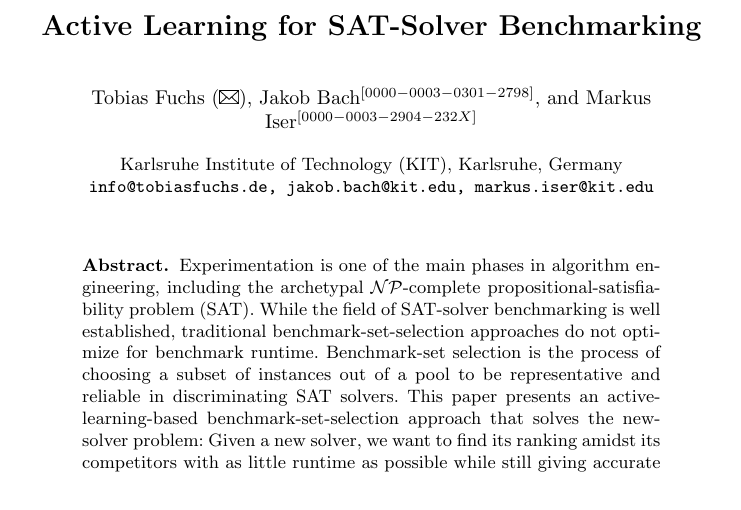
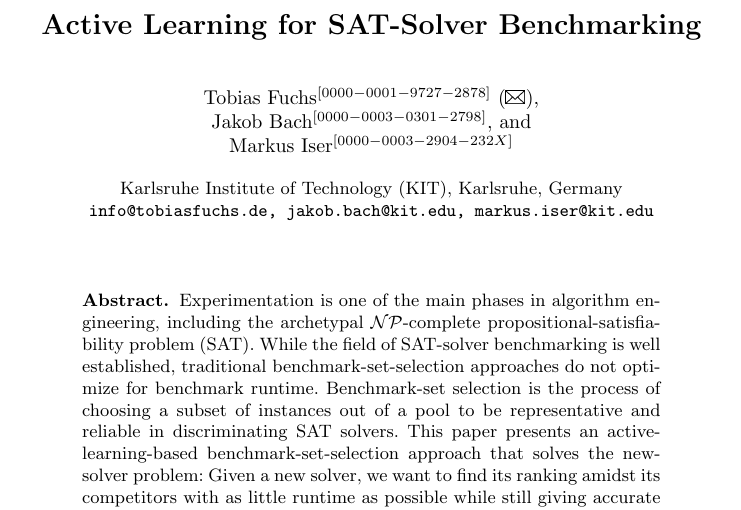
Before and after one commit to mathefuchs/al-for-sat-solver-benchmarking, a LaTeX thesis (paper/paper.tex): part of page 1 of 22, cut so that both start at the same text. Compiled offline with pdfLaTeX.

Commit message:
Add license and orcid

```diff
--- a/paper/paper.tex
+++ b/paper/paper.tex
@@ -37,8 +37,8 @@
 \title{Active Learning for SAT-Solver Benchmarking}
 
 \author{
-	Tobias Fuchs (\Letter) \and
-	Jakob Bach\orcidID{0000-0003-0301-2798} \and
+	Tobias Fuchs\orcidID{0000-0001-9727-2878} (\Letter) \and \\
+	Jakob Bach\orcidID{0000-0003-0301-2798} \and \\
 	Markus Iser\orcidID{0000-0003-2904-232X}
 }
 
```
Also changed, not shown: paper/paper.pdf, 1 other file.
